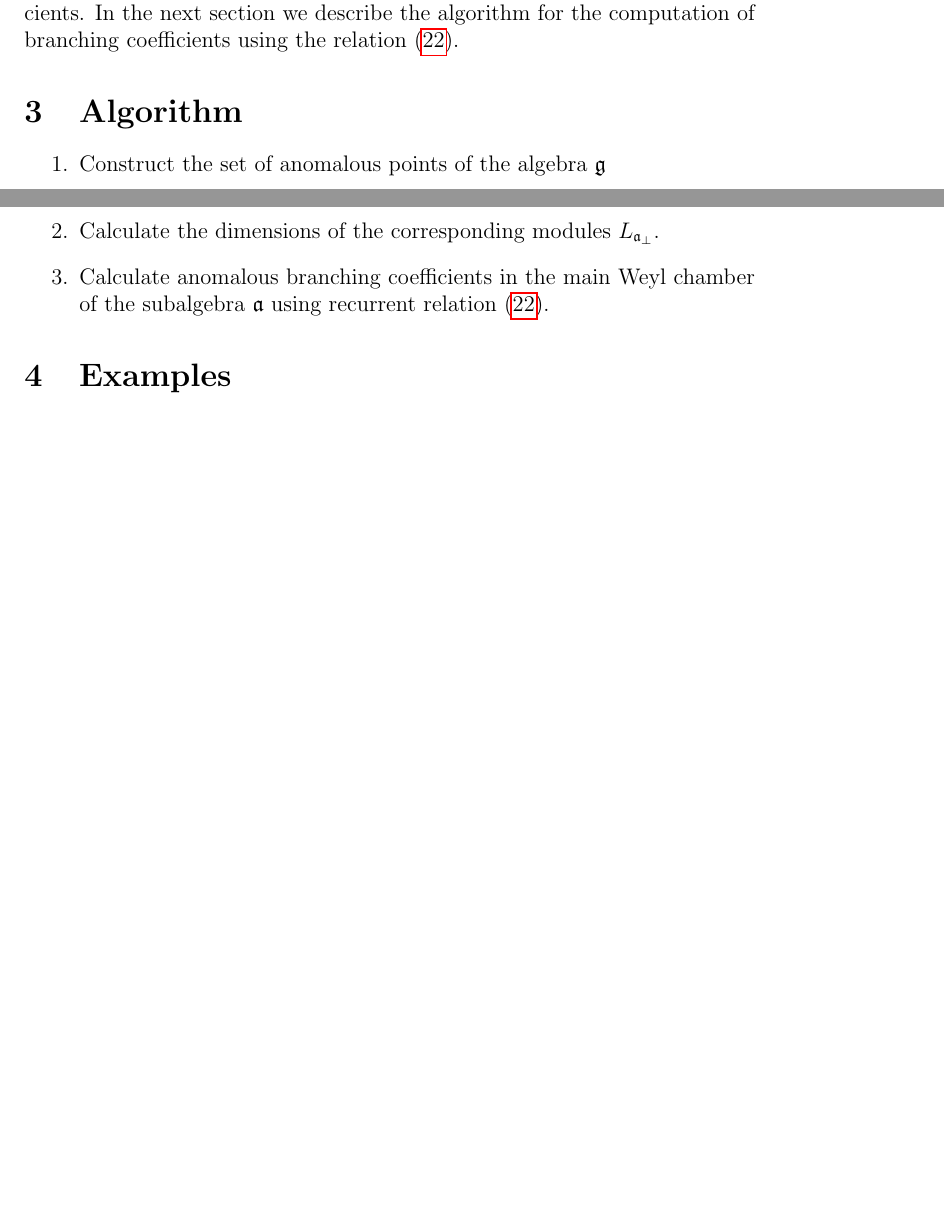
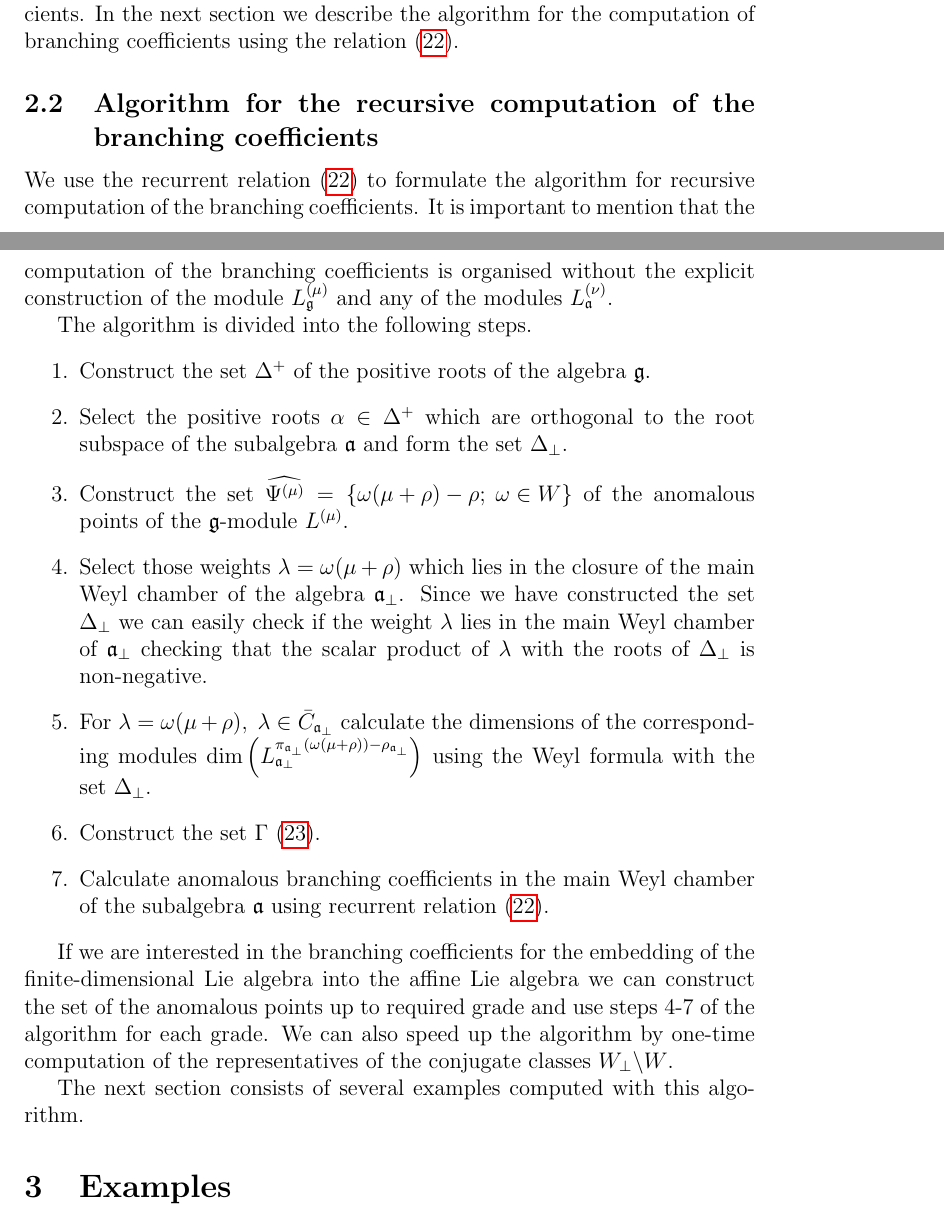
Before and after one commit to naa/Articles, a LaTeX paper (AffineLieAlgebras/InformalNotes/article.tex): two parts of pages 8 and 9 of 18 before the commit and two parts of pages 8 and 9 of 19 after it, joined at a grey line, cut so that both start at the same text, the shorter picture padded with empty space. Compiled offline with pdfLaTeX.

Commit message:
Some work on program for affine branching

```diff
--- a/AffineLieAlgebras/InformalNotes/article.tex
+++ b/AffineLieAlgebras/InformalNotes/article.tex
@@ -384,14 +388,26 @@ where the set
 
 So we've obtained recurrent relation for the anomalous branching coefficients.  In the next section we describe the algorithm for the computation of branching coefficients using the relation \eqref{recurrent relation}.
 
-\section{Algorithm}
+\subsection{Algorithm for the recursive computation of the branching coefficients}
 \label{sec:algorithm}
+
+We use the recurrent relation \eqref{recurrent relation} to formulate the algorithm for recursive computation of the branching coefficients. It is important to mention that the computation of the branching coefficients is organised without the  explicit construction of the module $L^{(\mu)}_{\mathfrak{g}}$ and any of the modules $L^{(\nu)}_{\mathfrak{a}}$.
+
+The algorithm is divided into the following steps.
 \begin{enumerate}
-\item Construct the set of anomalous points of the algebra $\mathfrak{g}$
-\item Calculate the dimensions of the corresponding modules $L_{\mathfrak{a}_{\bot}}$.
+\item Construct the set $\Delta^{+}$ of the positive roots of the algebra $\mathfrak{g}$.
+\item Select the positive roots $\alpha\in \Delta^{+}$ which are orthogonal to the root subspace of the subalgebra $\mathfrak{a}$ and form the set $\Delta_{\bot}$.
+\item Construct the set $\widehat{\Psi^{(\mu)}}=\left\{\omega(\mu+\rho)-\rho;\; \omega\in W\right\}$ of the anomalous points of the $\mathfrak{g}$-module $L^{(\mu)}$.
+\item Select those weights $\lambda=\omega(\mu+\rho)$ which lies in the closure of the main Weyl chamber of the algebra $\mathfrak{a}_{\bot}$. Since we have constructed the set $\Delta_{\bot}$ we can easily check if the weight $\lambda$ lies in the main Weyl chamber of $\mathfrak{a}_{\bot}$ checking that the scalar product of $\lambda$ with the roots of $\Delta_{\bot}$ is non-negative.
+\item For $\lambda=\omega(\mu+\rho),\; \lambda\in \bar{C}_{\mathfrak{a}_{\bot}}$ calculate the dimensions of the corresponding modules $\mathrm{dim}\left(L^{\pi_{\mathfrak{a}_{\bot}}(\omega(\mu+\rho))-\rho_{\mathfrak{a}_{\bot}}}_{\mathfrak{a}_{\bot}}\right)$ using the Weyl formula with the set $\Delta_{\bot}$.
+\item Construct the set $\Gamma$ \eqref{fan-defined}.
 \item Calculate anomalous branching coefficients in the main Weyl
   chamber of the subalgebra $\mathfrak{a}$ using recurrent relation (\ref{recurrent relation}).
 \end{enumerate}
+
+If we are interested in the branching coefficients for the embedding of the finite-dimensional Lie algebra into the affine Lie algebra we can construct the set of the anomalous points up to required grade and use steps 4-7 of the algorithm for each grade. We can also speed up the algorithm by one-time computation of the representatives of the conjugate classes $W_{\bot}\backslash W$.
+
+The next section consists of several examples computed with this algorithm.
 
 \section{Examples}
 \label{sec:examples}
```
Also changed, not shown: AffineLieAlgebras/InformalNotes/article.tex (14 more changed lines), 2 other files.
